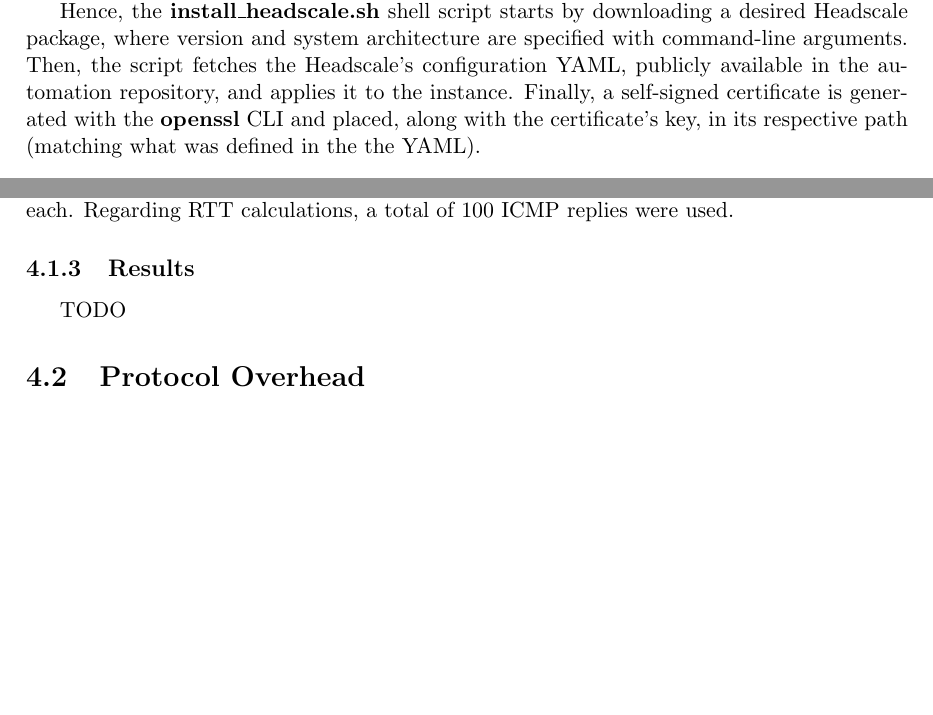
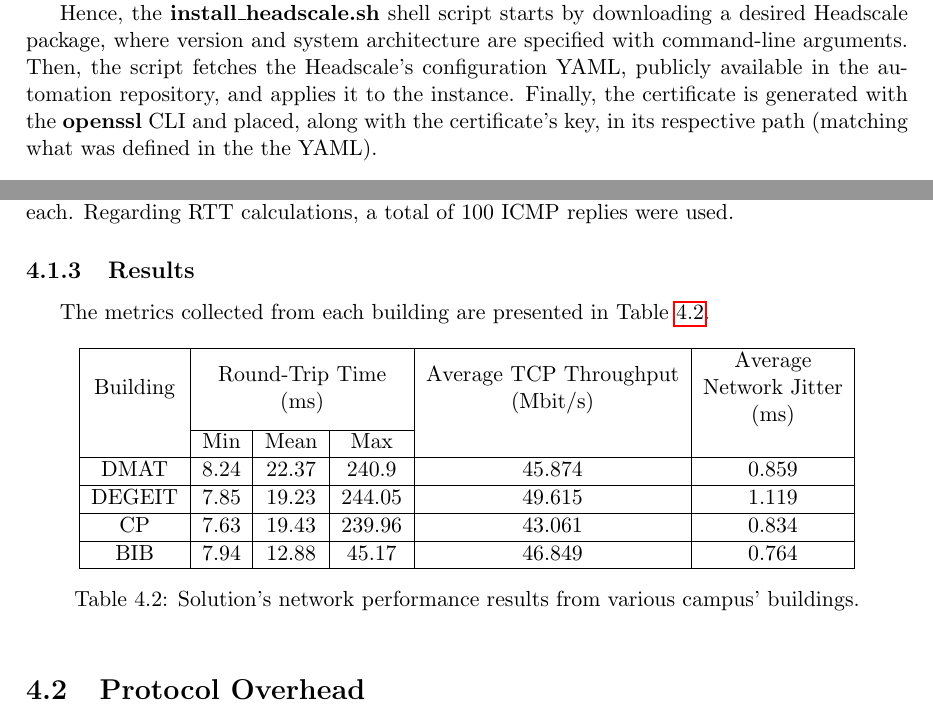
Before and after one commit to VascoRegal/thesis-writing, a LaTeX thesis (pre-tese.tex): two parts of pages 42 and 45 of 58, joined at a grey line, cut so that both start at the same text, the shorter picture padded with empty space. The pictures show the PDF file pre-tese.pdf that the author committed with the source.

Commit message:
add perfromance results table

```diff
--- a/pre-tese.tex
+++ b/pre-tese.tex
@@ -869,6 +861,26 @@ TODO
 \caption{Locations used for network performance analysis}
 \label{tab:locs}
 \end{table}
+
+\subsection{Results}
+
+The metrics collected from each building are presented in Table \ref{tab:perfres}.
+
+\begin{table}[h!]
+\centering
+\begin{tabular}{|c|c|c|c|c|c|}
+\hline
+\multirow{Building} & \multicolumn{3}{c|}{\begin{tabular}[c]{@{}c@{}}Round-Trip Time \\ (ms)\end{tabular}} & \multirow{\begin{tabular}[c]{@{}c@{}}Average TCP Throughput \\ (Mbit/s)\end{tabular}} & \multirow{\begin{tabular}[c]{@{}c@{}c@{}}Average \\ Network Jitter\\ (ms)\end{tabular}} \\ \cline{2-4}
+                            & Min & Mean & Max &                       &                         \\ \hline
+DMAT & 8.24 & 22.37 & 240.9 & 45.874 & 0.859  \\ \hline
+DEGEIT & 7.85 & 19.23 & 244.05 & 49.615 & 1.119  \\ \hline
+CP & 7.63 & 19.43 & 239.96 & 43.061 & 0.834  \\ \hline
+BIB & 7.94 & 12.88 & 45.17 & 46.849 & 0.764  \\ \hline
+\end{tabular}
+\caption{Solution's network performance results from various campus' buildings.}
+\label{tab:perfres}
+\end{table}
+
 
 \section{Protocol Overhead}
 
@@ -986,3 +1004,5 @@ Figure \ref{fig:cipher} presents both captures side by side in Wireshark. By ana
+\subsection{Results}
+
 \section{Chapter Summary}
 
 This chapter presented how this solution was validated and its performance analysed. To collect network performance metrics, \textbf{iperf3} was used in a range of different scenarios. First, to gain insights on Tailscale's overhead, network tests were run in the same conditions, through regular interfaces and through Tailscale tunnel. This resulted in a loss of \textbf{37.02} \% in \ac{tcp} throughput and an increase in average latencies of \textbf{35.25} \%. Regarding coverage, which refers to the campus area Tailscale can operate under, all identified key places were able to communicate via Tailscale relayed connections when using \ac{ua}'s network. Moreover, performance results from these experiments showed no particular anomalies, although, and as expected, certain areas underperform.
```
Also changed, not shown: pre-tese.pdf, pre-tese.tex (26 more changed lines).
